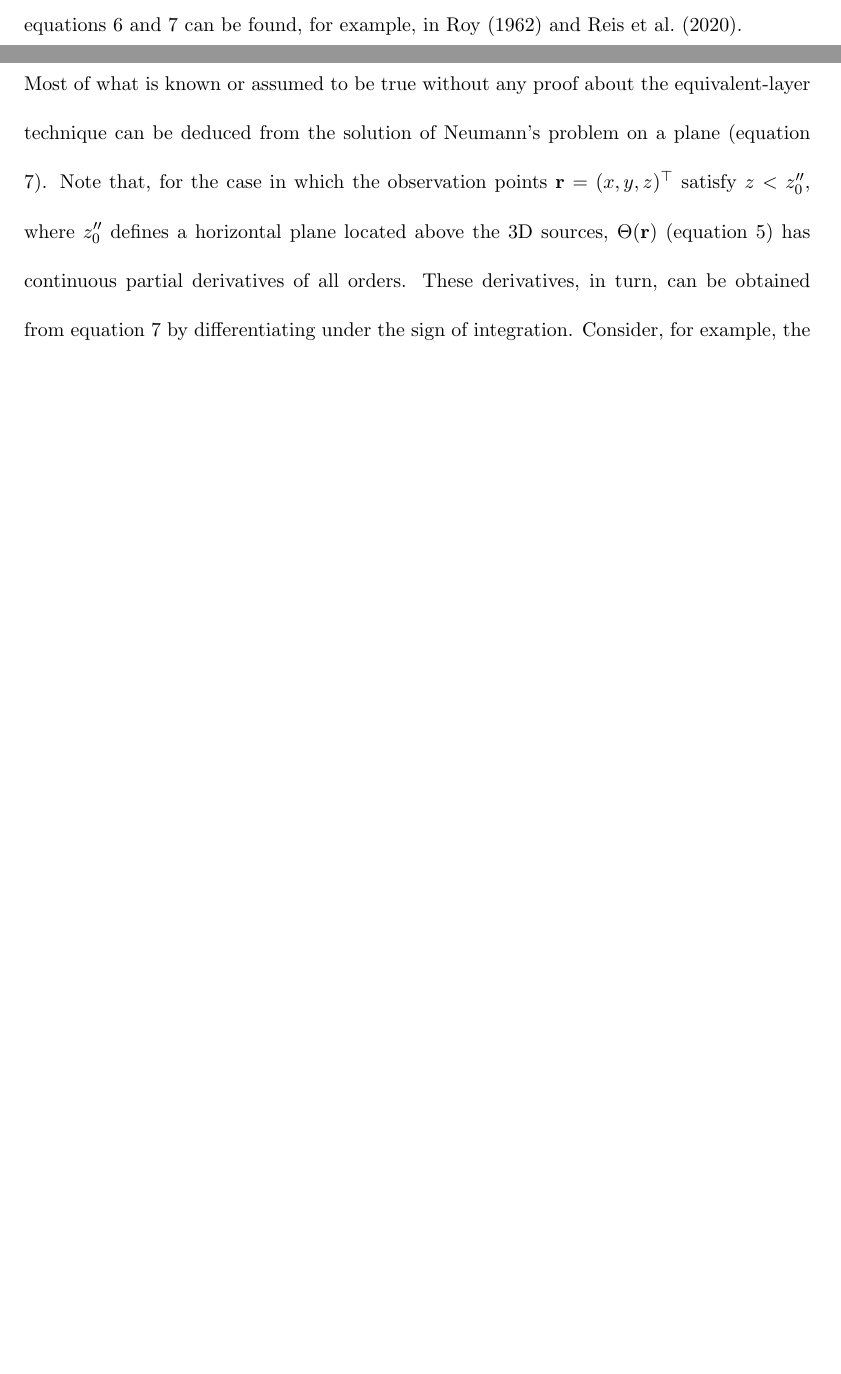
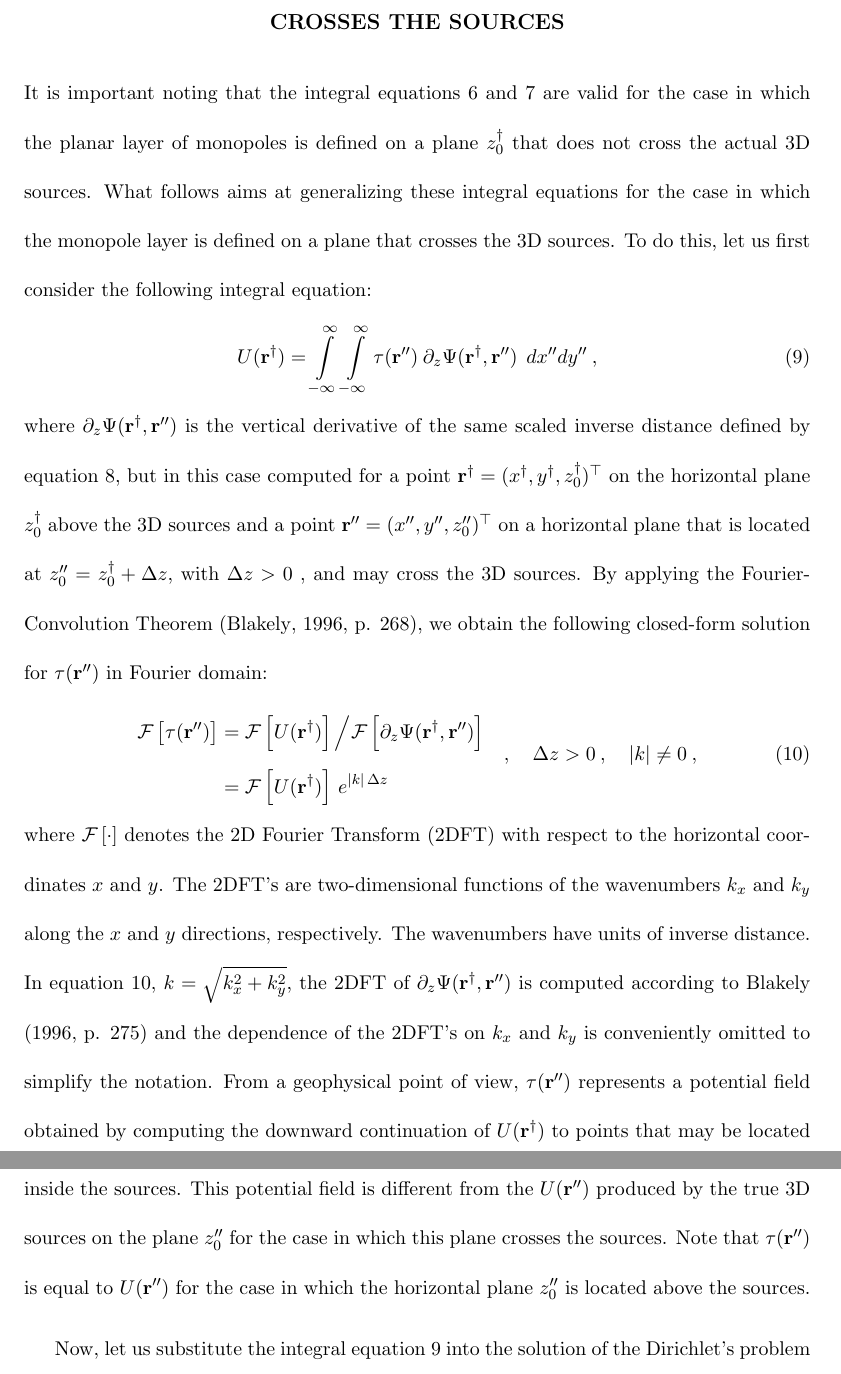
Before and after one commit to birocoles/planar-eqlayer-theory, a LaTeX document (manuscript/manuscript.tex, which reads manuscript/dirichlet_neumann.tex, manuscript/eqlayer_technique.tex, manuscript/eqlayers_above_sources.tex): two parts of pages 9 and 10 of 18 before the commit and two parts of pages 10 and 11 of 23 after it, joined at a grey line, cut at the place of the change, the shorter picture padded with empty space. The pictures show the PDF file manuscript/manuscript.pdf that the author committed with the source.

Commit message:
reorganize manuscript sections until generalized dirichlet-neumann

```diff
--- a/manuscript/theoretical_background.tex
+++ b/manuscript/dirichlet_neumann.tex
@@ -23,3 +22,4 @@ In this case, the gravitational and magnetic fields produced by the 3D sources
 at an observation point $\mathbf{r} = (x, y, z)^{\top}$
 can be defined in terms of the following Newtonian potential:
 \begin{equation}
+	U(\mathbf{r}) = \kappa \iiint\limits_{\mathcal{V}}
--- a/manuscript/eqlayer_technique.tex
+++ b/manuscript/eqlayer_technique.tex
@@ -5,9 +5,7 @@ Consider a set of 3D gravity or magnetic sources located
 in the subsurface, referred to a topocentric Cartesian coordinate system with axes
 $x$, $y$, and $z$ pointing to north, east and down, respectively.
 Let $\mathbf{d}^{o}$ be an $N \times 1$ observed data vector whose $i$th element
-$d^{o}_{i}$ represents the gravity disturbance
-\cite[e.g.,][ p. 93]{hofmann-wellenhof-moritz2005} or
-total-field anomaly \cite[e.g.,][ p. 178]{blakely1996} produced by the 3D sources
+$d^{o}_{i}$ represents a potential field produced by the 3D sources
 at an observation point $\mathbf{r}_{i} = ( x_{i} , y_{i} , z_{i} )^{\top}$
 located above them.
 
@@ -30,12 +28,14 @@ coordinates of the $i$-th observation point and the $j$-th equivalent source.
 From the physical point of view, the term $p_{j} \, a_{ij}$ (equation
 \ref{eq:predicted-data-i}) defines the potential field produced at the $i$-th observation
 point by the $j$-th equivalent source with scalar physical property $p_{j}$.
-For example, if $d_{i}^{o}$ represent gravity disturbance data, then
+For example, if $d_{i}^{o}$ represent gravity disturbance data
+\cite[e.g.,][ p. 93]{hofmann-wellenhof-moritz2005}, then
 $p_{j} \, a_{ij}$ commonly defines the vertical component of the gravitational attraction
-produced at $\mathbf{r}_{i}$ by a monopole (or point mass) located at
+produced at $\mathbf{r}_{i}$ by a monopole located at
 $\mathbf{r}''_{j}$, with mass $p_{j}$.
-For the case in which $d_{i}^{o}$ represent total-field anomaly data instead, the term
-$p_{j} \, a_{ij}$ often defines a component of the magnetic induction field
+For the case in which $d_{i}^{o}$ represent total-field anomaly data
+\cite[e.g.,][ p. 178]{blakely1996} instead, the term
+$p_{j} \, a_{ij}$ often defines a magnetic induction field component
 produced at the $i$-th observation point by a dipole located at $\mathbf{r}''_{j}$,
 with magnetic moment intensity $p_{j}$.
 The set of coefficients $p_{j}$ defining the scalar physical property of the
@@ -74,7 +74,7 @@ discrete form of the following integral equation:
 	p(\mathbf{r}'') \, a(\mathbf{r}, \mathbf{r}'') \:\: dx'' \, dy'' \: ,
 	\label{eq:integral-equation-eqlayer}
 \end{equation}
-where $\mathbf{r} = (x, y, z)^{\top}$ defines generic observation point and
+where $\mathbf{r} = (x, y, z)^{\top}$ defines a generic observation point and
 $\mathbf{r}'' = (x'', y'', z''_{0})^{\top}$ a point located on the horizontal
 plane at $z''_{0}$;
 $d(\mathbf{r})$ is a harmonic function defining the potential field data at $\mathbf{r}$;
--- a/manuscript/eqlayers_above_sources.tex
+++ /dev/null
@@ -1,18 +0,0 @@
-\section{Planar equivalent layers located above the sources}
-\label{sec:eqlayers_above_sources}
-
-
-Most of what is known or assumed to be true without any proof about the
-equivalent-layer technique can be deduced from the solution of Neumann's
-problem on a plane (equation \ref{eq:Theta-Neumann}).
-Note that, for the case in which the observation points
-$\mathbf{r} = (x, y, z)^{\top}$ satisfy $z < z''_{0}$, where $z''_{0}$ defines a
-horizontal plane located above the 3D sources, $\Theta(\mathbf{r})$ (equation
-\ref{eq:scalar-potential-Theta}) has continuous partial derivatives of all orders.
-These derivatives, in turn, can be obtained from equation \ref{eq:Theta-Neumann}
-by differentiating under the sign of integration.
-Consider, for example, the partial derivatives of first and second order:
-\begin{equation}
-	\partial_{\alpha} \Theta(\mathbf{r}) =
-	\int\limits_{-\infty}^{\infty} \int\limits_{-\infty}^{\infty}
-	\partial_{z} \Theta(\mathbf{r}'') \:\:
@@ -55,2 +0,0 @@ points $\mathbf{r}$. It means that $d(\mathbf{r}) = \partial_{z} \Theta(\mathbf{
-(equation \ref{eq:1st-deriv-Theta-Neumann}) and
-$a(\mathbf{r}, \mathbf{r}'') = \partial_{z} \Psi(\mathbf{r}, \mathbf{r}'')$, so that
@@ -69 +0,0 @@ which represents the solution of Dirichlet’s problem on a plane
-(equation \ref{eq:Theta-Dirichlet}).
@@ -76 +0,0 @@ $\alpha\beta$-component of gravity tensor that
-$d(\mathbf{r}) = \partial_{\alpha\beta} \Theta(\mathbf{r})$ and
@@ -88,4 +0,0 @@ However, researchers have not treated this topic in much detail and it is usuall
-to be true without any proof.
-
-\subsection{Closed-form solutions for magnetic data}
-\label{subsec:solutions_magnetic_data}
--- /dev/null
+++ b/manuscript/generalized_dirichlet_neumann.tex
@@ -0,0 +1,61 @@
+\section{Dirichlet's and Neumann's problems on a plane that crosses the sources}
+\label{sec:generalized_dirichlet_neumann}
+
+
+It is important noting that the integral equations \ref{eq:U-Dirichlet} and
+\ref{eq:U-Neumann} are valid for the case in which the planar layer of monopoles
+is defined on a plane $z^{\dagger}_{0}$ that does not cross the actual 3D sources.
+What follows aims at generalizing these integral equations for the case in which the
+monopole layer is defined on a plane that crosses the 3D sources.
+To do this, let us first consider the following integral equation:
+\begin{equation}
+	U(\mathbf{r}^{\dagger}) =
+	\int\limits_{-\infty}^{\infty} \int\limits_{-\infty}^{\infty}
+	\tau(\mathbf{r}'') \:
+	\partial_{z} \Psi(\mathbf{r}^{\dagger}, \mathbf{r}'')
+	\:\: dx''dy'' \: ,
+	\label{eq:U-tau}
+\end{equation}
+where $\partial_{z} \Psi(\mathbf{r}^{\dagger}, \mathbf{r}'')$ is the vertical
+derivative of the same scaled inverse distance
+defined by equation \ref{eq:Psi}, but in this case computed for a point
+$\mathbf{r}^{\dagger} = (x^{\dagger}, y^{\dagger}, z^{\dagger}_{0})^{\top}$ on the
+horizontal plane $z^{\dagger}_{0}$ above the 3D sources and a point
+$\mathbf{r}'' = (x'', y'', z''_{0})^{\top}$
+on a horizontal plane that is located at $z''_{0} = z^{\dagger}_{0} + \Delta z$,
+with $\Delta z > 0$ , and may cross the 3D sources.
+By applying the Fourier-Convolution Theorem \cite[][ p. 268]{blakely1996},
+we obtain the following closed-form solution for $\tau(\mathbf{r}'')$ in Fourier domain:
+\begin{equation}
+	\begin{split}
+		\mathcal{F} \left[ \tau(\mathbf{r}'') \right]
+		&= \mathcal{F} \left[ U(\mathbf{r}^{\dagger}) \right] {\Big /}
+		\mathcal{F} \left[ \partial_{z} \Psi(\mathbf{r}^{\dagger}, \mathbf{r}'') \right] \\
+		&= \mathcal{F} \left[ U(\mathbf{r}^{\dagger}) \right]
+		\, e^{\vert k \vert \, \Delta z}
+	\end{split} \quad , \quad \Delta z > 0 \: , \quad \vert k \vert \ne 0 \: ,
+	\label{eq:Fourier-U-tau}
+\end{equation}
+where $\mathcal{F}\left[ \cdot \right]$ denotes the 2D Fourier Transform (2DFT)
+with respect to the horizontal coordinates $x$ and $y$.
+The 2DFT's are two-dimensional functions of the wavenumbers $k_{x}$ and $k_{y}$
+along the $x$ and $y$ directions, respectively.
+The wavenumbers have units of inverse distance. In equation \ref{eq:Fourier-U-tau},
+$k = \sqrt{k_{x}^{2} + k_{y}^{2}}$, the 2DFT of
+$\partial_{z} \Psi(\mathbf{r}^{\dagger}, \mathbf{r}'')$ is computed according to
+\citet[][ p. 275]{blakely1996} and the dependence of the 2DFT's on $k_{x}$ and $k_{y}$
+is conveniently omitted to simplify the notation.
+From a geophysical point of view, $\tau(\mathbf{r}'')$ represents a
+potential field obtained by computing the downward continuation of
+$U(\mathbf{r}^{\dagger})$ to points that may be located inside the sources.
+This potential field is different from the $U(\mathbf{r}'')$ produced by the true 3D
+sources on the plane $z''_{0}$ for the case in which this plane crosses the sources.
+Note that $\tau(\mathbf{r}'')$ is equal to $U(\mathbf{r}'')$ for the case in which the
+horizontal plane $z''_{0}$ is located above the sources.
+
+Now, let us substitute the integral equation \ref{eq:U-tau} into the solution of the
+Dirichlet's problem (equation \ref{eq:U-Dirichlet}) and change the integration order:
+\begin{equation}
+	\begin{split}
+		U(\mathbf{r})
+		&= \int\limits_{-\infty}^{\infty} \int\limits_{-\infty}^{\infty}
@@ -0,0 +77,4 @@
+		\:\: dx''dy'' \quad .
+	\end{split}
+	\label{eq:intermediary-equation}
+\end{equation}
@@ -0,0 +84,9 @@
+$z^{\dagger}_{0}$, we obtain:
+\begin{equation}
+	U(\mathbf{r}) =
+	\int\limits_{-\infty}^{\infty} \int\limits_{-\infty}^{\infty}
+	\tau(\mathbf{r}'') \:\:
+	\partial_{z} \Psi(\mathbf{r}, \mathbf{r}'')
+	\:\: dx''dy'' \: , \quad z < z''_{0} \: .
+	\label{eq:U-Dirichlet-cross}
+\end{equation}
@@ -0,0 +99,18 @@
+for the case in which the horizontal plane $z''_{0}$ crosses the true 3D sources.
+
+Consider now the following integral equation:
+\begin{equation}
+	U(\mathbf{r}^{\dagger}) =
+	\int\limits_{-\infty}^{\infty} \int\limits_{-\infty}^{\infty}
+	\upsilon(\mathbf{r}'') \:
+	\Psi(\mathbf{r}^{\dagger}, \mathbf{r}'')
+	\:\: dx''dy'' \: .
+	\label{eq:U-upsilon}
+\end{equation}
+Then, by applying the Fourier-Convolution Theorem \cite[][ p. 268]{blakely1996},
+we obtain the following closed-form solution for
+$\upsilon(\mathbf{r}'')$ in Fourier domain:
+\begin{equation}
+	\begin{split}
+		\mathcal{F} \left[ \upsilon(\mathbf{r}'') \right]
+		&= \mathcal{F} \left[ U(\mathbf{r}^{\dagger}) \right] {\Big /}
@@ -0,0 +121,19 @@
+		\, e^{\vert k \vert \, \Delta z} \\
+	\end{split} \quad , \quad \Delta z > 0 \: , \quad \vert k \vert \ne 0 \: ,
+\label{eq:Fourier-U-upsilon}
+\end{equation}
+From a geophysical point of view, $\upsilon(\mathbf{r}'')$ represents a
+potential field obtained by computing the downward continuation of
+$\partial_{z} U(\mathbf{r}^{\dagger})$ to points that may be located inside the sources.
+This potential field is different from the $\partial_{z} U(\mathbf{r}'')$ produced by
+the true 3D sources on the plane $z''_{0}$ for the case in which this plane crosses
+the sources.
+Note that $\upsilon(\mathbf{r}'')$ is equal to $\partial_{z} U(\mathbf{r}'')$ for the
+case in which the horizontal plane $z''_{0}$ is located above the sources.
+
+Now, let us substitute the vertical derivative of the integral equation \ref{eq:U-upsilon}
+into the solution of the Neumann's problem (equation \ref{eq:U-Neumann}) and change the
+integration order:
+\begin{equation}
+	\begin{split}
+		U(\mathbf{r})
@@ -0,0 +156,4 @@
+		\:\: dx''dy'' \quad .
+	\end{split}
+\label{eq:intermediary-equation-2}
+\end{equation}
@@ -0,0 +163,4 @@
+$z^{\dagger}_{0}$, we obtain:
+\begin{equation}
+U(\mathbf{r}) =
+\int\limits_{-\infty}^{\infty} \int\limits_{-\infty}^{\infty}
@@ -0,0 +170,10 @@
+\label{eq:U-Neumann-cross}
+\end{equation}
+Equation \ref{eq:U-Neumann-cross} shows that the same continuous function
+$\upsilon(\mathbf{r}'')$ that reproduces the potential $U(\mathbf{r}^{\dagger})$ on
+the horizontal plane $z^{\dagger}_{0}$ above the sources
+also reproduces the potential $U(\mathbf{r})$ at all
+observation points $\mathbf{r} = (x, y, z)^{\top}$ located above $z^{\dagger}_{0}$,
+with $z < z^{\dagger}_{0}$.
+Equation \ref{eq:U-Neumann-cross} generalizes the solution of Neumann's problem
+for the case in which the horizontal plane $z''_{0}$ crosses the true 3D sources.
```
Also changed, not shown: manuscript/manuscript.tex (+5 -3 lines), manuscript/references.bib (+33 -0 lines), manuscript/annihilators.pdf (deleted), manuscript/manuscript.pdf, manuscript/dirichlet_neumann.tex (67 more changed lines), manuscript/eqlayer_technique.tex (6 more changed lines), manuscript/eqlayers_above_sources.tex (65 more changed lines), manuscript/generalized_dirichlet_neumann.tex (50 more changed lines).
